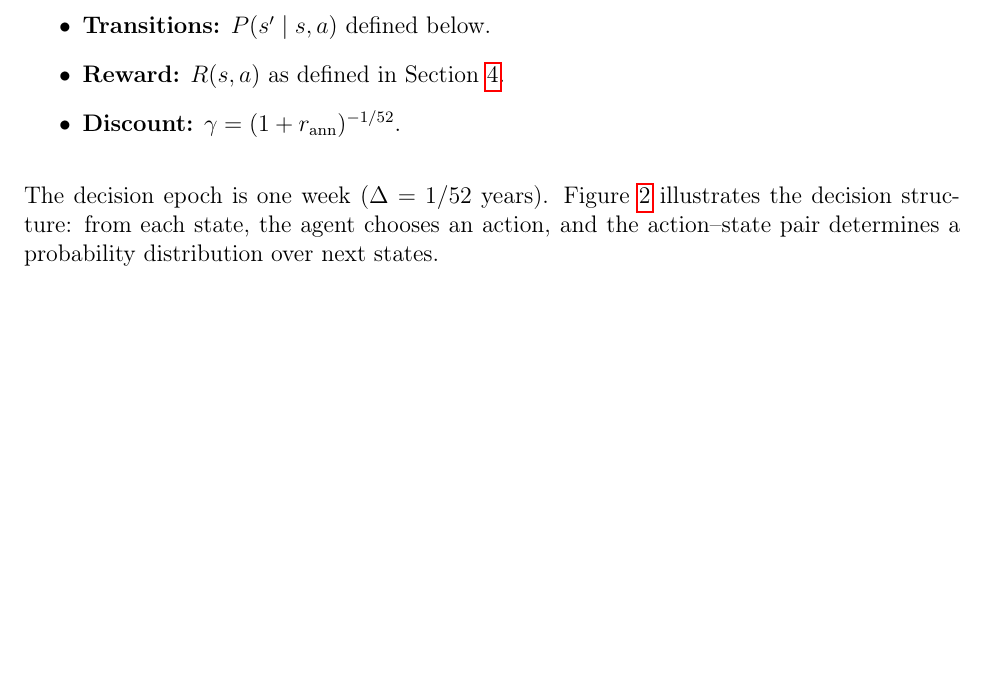
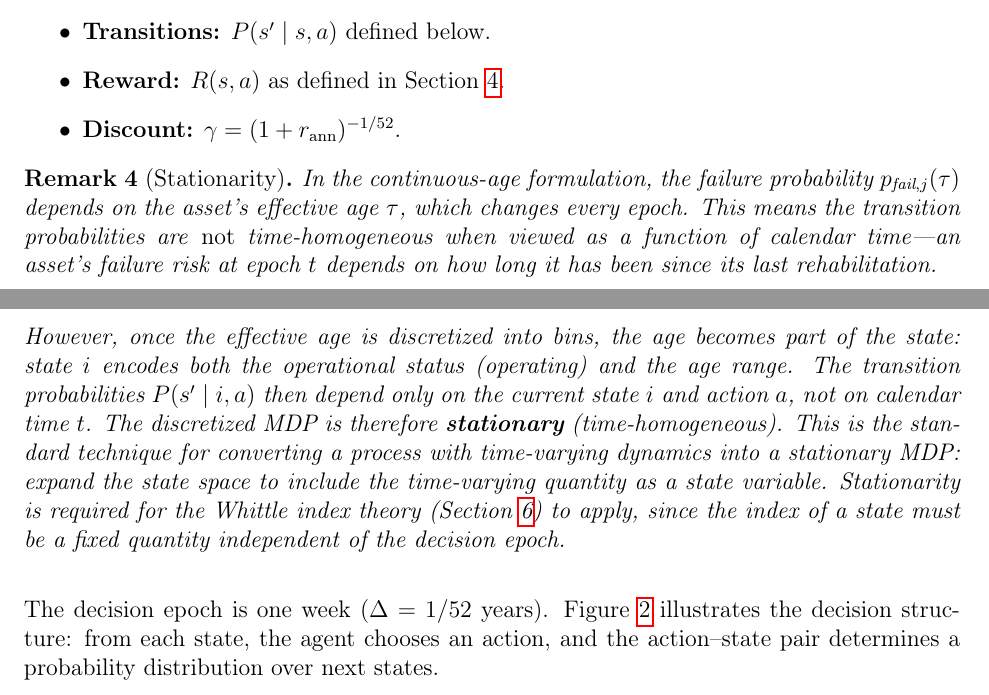
Before and after one commit to GZancewicz/mdps-bandit-overview, a LaTeX paper (LaTeX/Waterworks - Alt Solution/waterworks-alt-solution.tex): part of page 8 of 19 before the commit and two parts of pages 8 and 9 of 19 after it, the two joined at a grey line, cut so that both start at the same text, the shorter picture padded with empty space. Compiled offline with pdfLaTeX.

Commit message:
Alt solution doc

```diff
--- a/LaTeX/Waterworks - Alt Solution/waterworks-alt-solution.tex
+++ b/LaTeX/Waterworks - Alt Solution/waterworks-alt-solution.tex
@@ -208,6 +208,12 @@ For a single asset $k$ of class $j$, the MDP components are:
   \item \textbf{Reward:} $R(s, a)$ as defined in Section~\ref{sec:objective}.
   \item \textbf{Discount:} $\gamma = (1 + r_{\text{ann}})^{-1/52}$.
 \end{itemize}
+
+\begin{remark}[Stationarity]
+In the continuous-age formulation, the failure probability $p_{\text{fail},j}(\tau)$ depends on the asset's effective age $\tau$, which changes every epoch. This means the transition probabilities are \emph{not} time-homogeneous when viewed as a function of calendar time---an asset's failure risk at epoch $t$ depends on how long it has been since its last rehabilitation.
+
+However, once the effective age is discretized into bins, the age becomes part of the state: state $i$ encodes both the operational status (operating) and the age range. The transition probabilities $P(s' \mid i, a)$ then depend only on the current state $i$ and action $a$, not on calendar time $t$. The discretized MDP is therefore \textbf{stationary} (time-homogeneous). This is the standard technique for converting a process with time-varying dynamics into a stationary MDP: expand the state space to include the time-varying quantity as a state variable. Stationarity is required for the Whittle index theory (Section~\ref{sec:whittle}) to apply, since the index of a state must be a fixed quantity independent of the decision epoch.
+\end{remark}
 
 The decision epoch is one week ($\Delta = 1/52$ years). Figure~\ref{fig:mdp-diagram} illustrates the decision structure: from each state, the agent chooses an action, and the action--state pair determines a probability distribution over next states.
 
```
